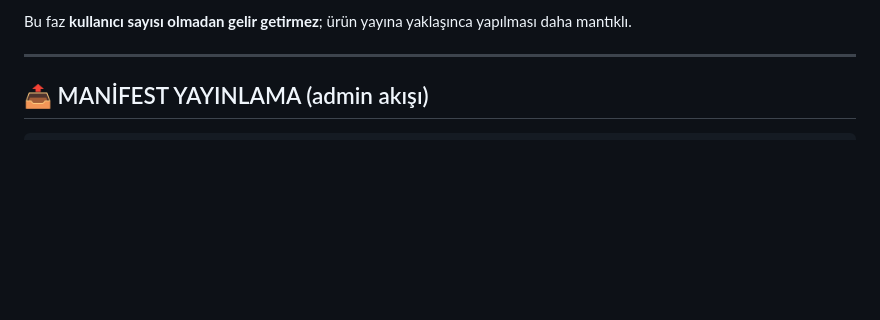
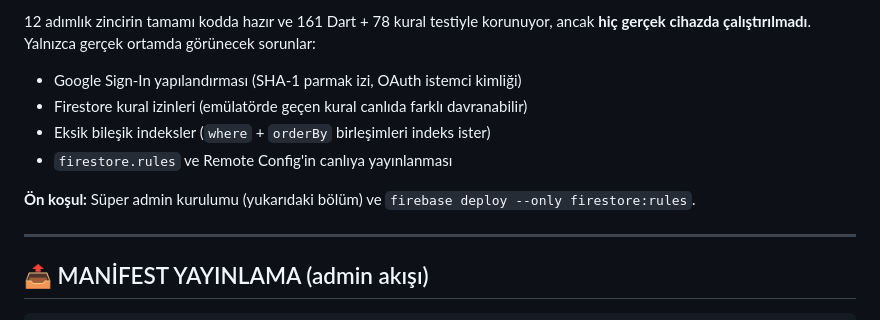
Before and after one commit to yusfylmz1-git/sinifcepte, a Markdown page: claude_ilerleme_notlari.md, the part around one of its changes. GitHub-like rendering; blank space fills up the shorter version.

```diff
--- a/claude_ilerleme_notlari.md
+++ b/claude_ilerleme_notlari.md
@@ -395,5 +442,11 @@ Maliyet endişenizin teknik karşılığı. **Blaze planında Firebase varsayıl
 
-Bu faz **kullanıcı sayısı olmadan gelir getirmez**; ürün yayına yaklaşınca yapılması daha mantıklı.
+12 adımlık zincirin tamamı kodda hazır ve 161 Dart + 78 kural testiyle korunuyor, ancak **hiç gerçek cihazda çalıştırılmadı**. Yalnızca gerçek ortamda görünecek sorunlar:
+- Google Sign-In yapılandırması (SHA-1 parmak izi, OAuth istemci kimliği)
+- Firestore kural izinleri (emülatörde geçen kural canlıda farklı davranabilir)
+- Eksik bileşik indeksler (`where` + `orderBy` birleşimleri indeks ister)
+- `firestore.rules` ve Remote Config'in canlıya yayınlanması
+
+**Ön koşul:** Süper admin kurulumu (yukarıdaki bölüm) ve `firebase deploy --only firestore:rules`.
 
 ---
 
```
Also changed, not shown: other parts of claude_ilerleme_notlari.md (+52 -5 lines).
